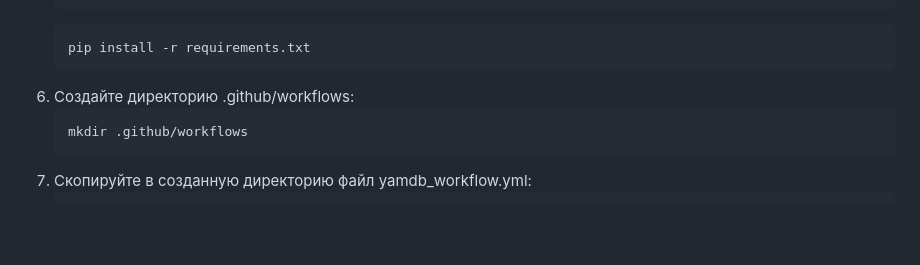
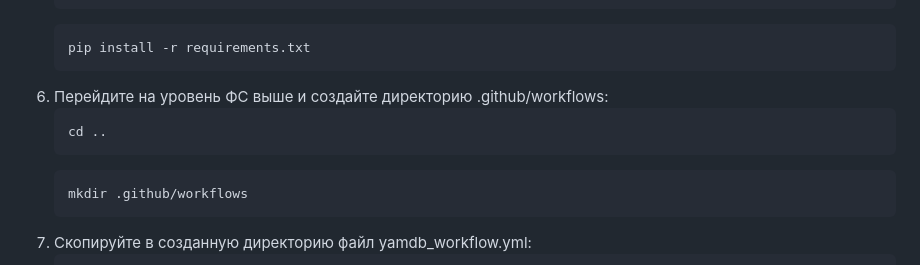
Before and after one commit to chem1sto/yamdb_final, a Markdown page: README.md, the part around the change. GitHub-like rendering; blank space fills up the shorter version.

Commit message:
fixed: README.md

````diff
--- a/README.md
+++ b/README.md
@@ -52,7 +52,10 @@ YaMDb собирает отзывы пользователей на произв
    ```bash
    pip install -r requirements.txt
    ```
-6. Создайте директорию .github/workflows:
+6. Перейдите на уровень ФС выше и создайте директорию .github/workflows:
+   ```bash
+   cd ..
+   ```
    ```bash
    mkdir .github/workflows
    ```
````
